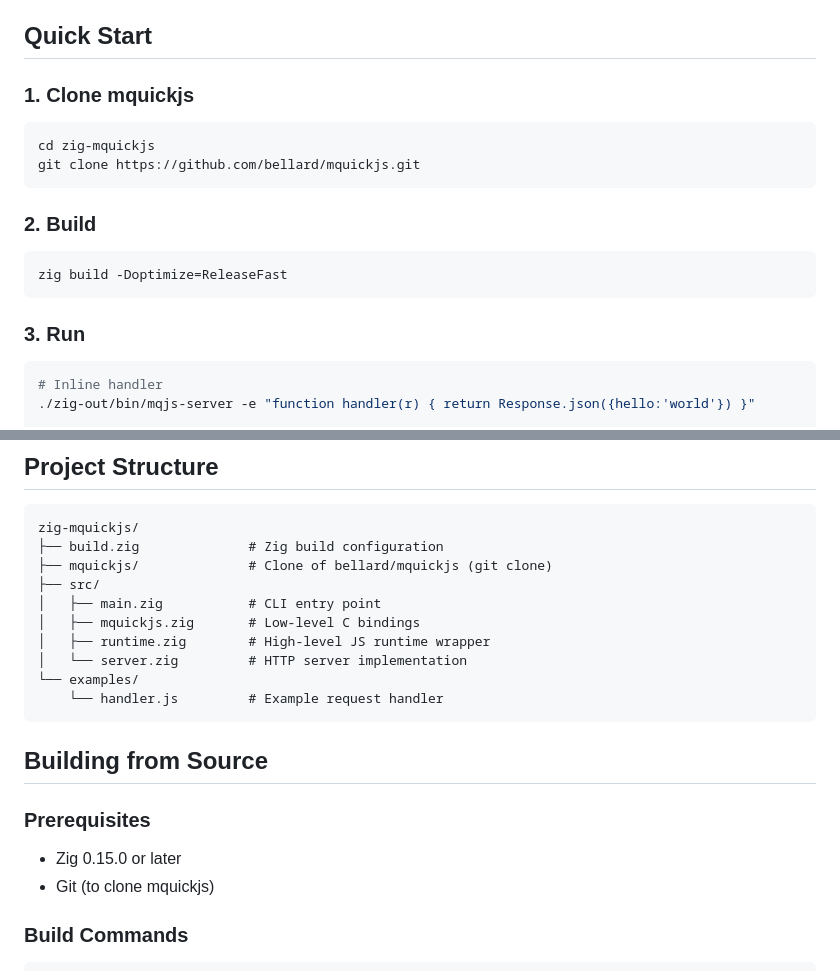
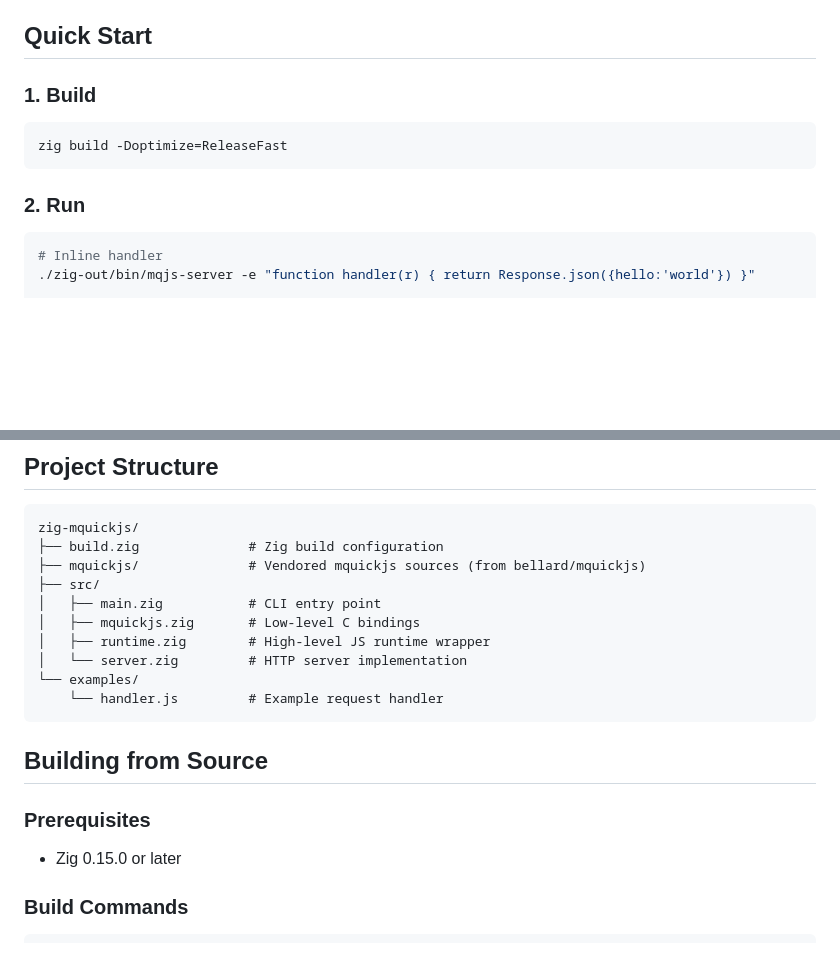
Before and after one commit to srdjan/zigttp, a Markdown page: README.md, 2 parts joined by grey strips. Drawn GitHub-style; blank space fills up the shorter version.

Commit message:
Update docs: mquickjs is now vendored, no clone needed

````diff
--- a/README.md
+++ b/README.md
@@ -12,20 +12,13 @@ A lightweight HTTP server written in Zig that embeds [MicroQuickJS](https://gith
 
 ## Quick Start
 
-### 1. Clone mquickjs
-
-```bash
-cd zig-mquickjs
-git clone https://github.com/bellard/mquickjs.git
-```
-
-### 2. Build
+### 1. Build
 
 ```bash
 zig build -Doptimize=ReleaseFast
 ```
 
-### 3. Run
+### 2. Run
 
 ```bash
 # Inline handler
@@ -164,7 +157,7 @@ This is why the bindings use a Result type pattern - to make error handling expl
 ```
 zig-mquickjs/
 ├── build.zig              # Zig build configuration
-├── mquickjs/              # Clone of bellard/mquickjs (git clone)
+├── mquickjs/              # Vendored mquickjs sources (from bellard/mquickjs)
 ├── src/
 │   ├── main.zig           # CLI entry point
 │   ├── mquickjs.zig       # Low-level C bindings
@@ -179,7 +172,6 @@ zig-mquickjs/
 ### Prerequisites
 
 - Zig 0.15.0 or later
-- Git (to clone mquickjs)
 
 ### Build Commands
 
````
Also changed, not shown: CLAUDE.md (+0 -3 lines).
